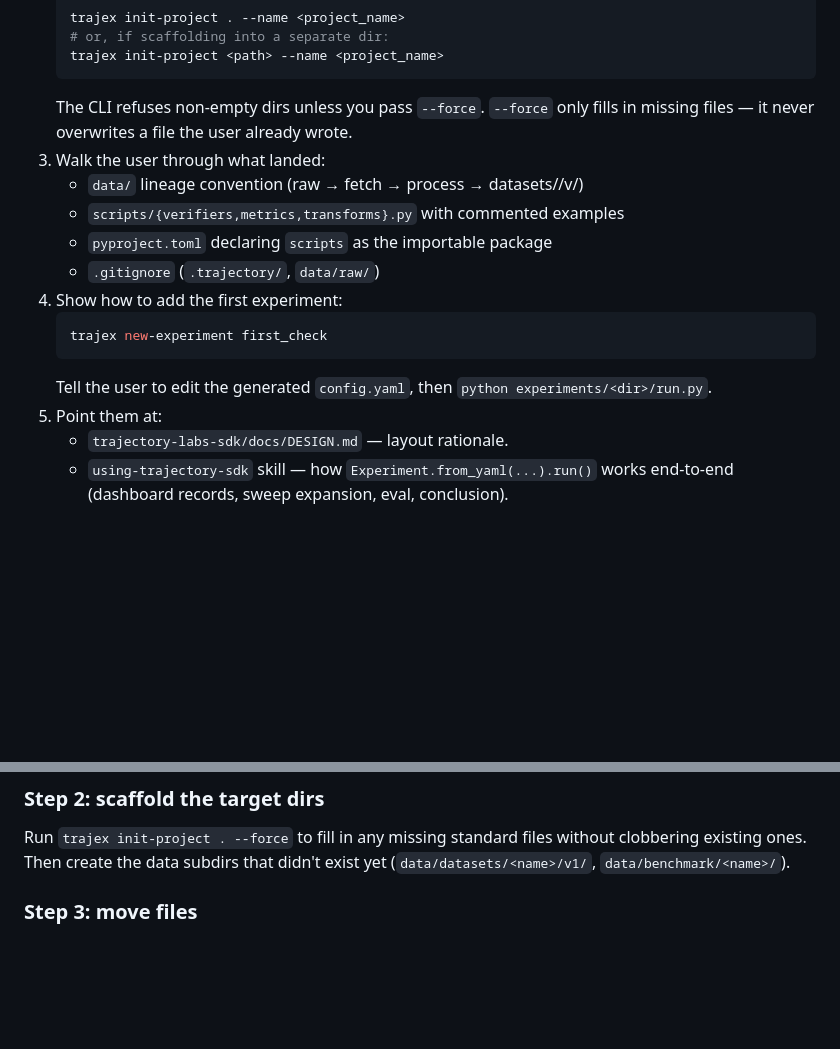
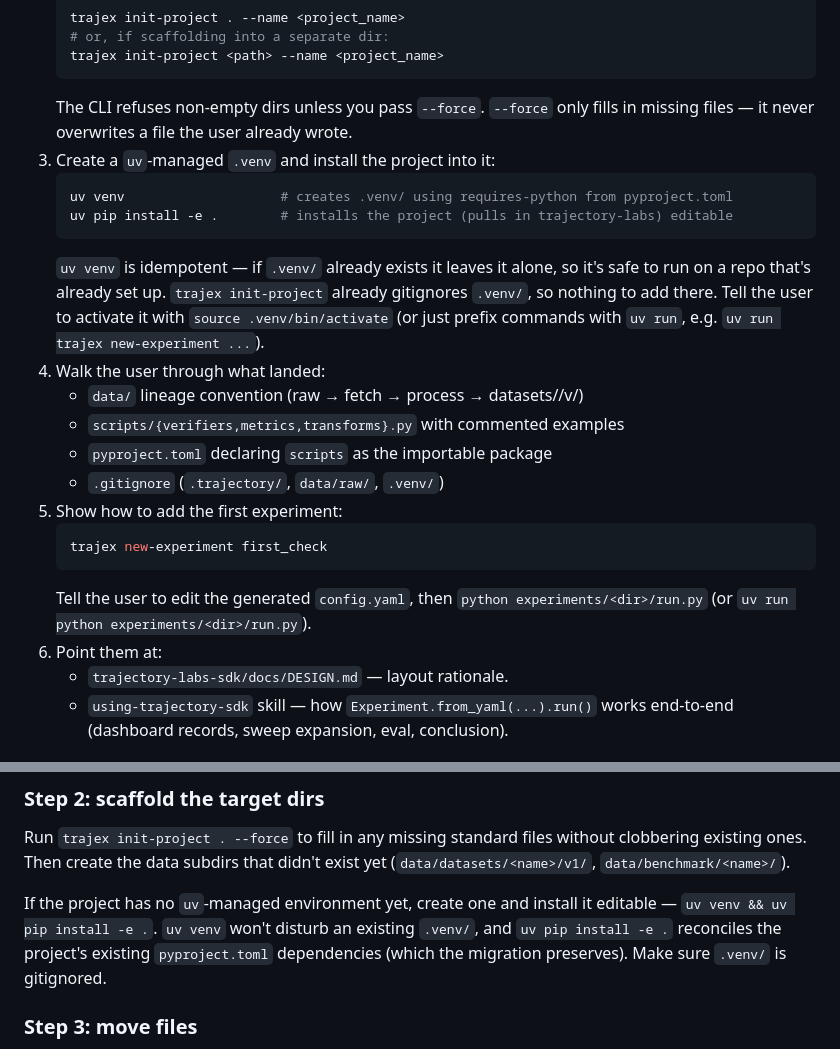
Before and after one commit to ev-sys/evsys-sdk, a Markdown page: skills/set-up-research-project/SKILL.md, 2 parts joined by grey strips. Rendered like a GitHub page; blank space fills up the shorter version.

Commit message:
skill: set-up-research-project — create a uv-managed .venv during setup
Bootstrap and migration paths now run `uv venv && uv pip install -e .`
after `trajex init-project`, so the project lands in an isolated,
editable environment. .venv/ is already gitignored by init-project.

Co-Authored-By: Claude Opus 4.8 (1M context) <noreply@anthropic.com>

````diff
--- a/skills/set-up-research-project/SKILL.md
+++ b/skills/set-up-research-project/SKILL.md
@@ -65,18 +65,28 @@ confirmed which path.
    ```
    The CLI refuses non-empty dirs unless you pass `--force`. `--force` only
    fills in missing files — it never overwrites a file the user already wrote.
-3. Walk the user through what landed:
+3. Create a `uv`-managed `.venv` and install the project into it:
+   ```bash
+   uv venv                    # creates .venv/ using requires-python from pyproject.toml
+   uv pip install -e .        # installs the project (pulls in trajectory-labs) editable
+   ```
+   `uv venv` is idempotent — if `.venv/` already exists it leaves it alone, so
+   it's safe to run on a repo that's already set up. `trajex init-project`
+   already gitignores `.venv/`, so nothing to add there.
+   Tell the user to activate it with `source .venv/bin/activate` (or just prefix
+   commands with `uv run`, e.g. `uv run trajex new-experiment ...`).
+4. Walk the user through what landed:
    * `data/` lineage convention (raw → fetch → process → datasets/<name>/v<N>/)
    * `scripts/{verifiers,metrics,transforms}.py` with commented examples
    * `pyproject.toml` declaring `scripts` as the importable package
-   * `.gitignore` (`.trajectory/`, `data/raw/`)
-4. Show how to add the first experiment:
+   * `.gitignore` (`.trajectory/`, `data/raw/`, `.venv/`)
+5. Show how to add the first experiment:
    ```bash
    trajex new-experiment first_check
    ```
    Tell the user to edit the generated `config.yaml`, then
-   `python experiments/<dir>/run.py`.
-5. Point them at:
+   `python experiments/<dir>/run.py` (or `uv run python experiments/<dir>/run.py`).
+6. Point them at:
    * `trajectory-labs-sdk/docs/DESIGN.md` — layout rationale.
    * `using-trajectory-sdk` skill — how `Experiment.from_yaml(...).run()` works
      end-to-end (dashboard records, sweep expansion, eval, conclusion).
@@ -110,6 +120,12 @@ before touching anything.
 Run `trajex init-project . --force` to fill in any missing standard files
 without clobbering existing ones. Then create the data subdirs that didn't
 exist yet (`data/datasets/<name>/v1/`, `data/benchmark/<name>/`).
+
+If the project has no `uv`-managed environment yet, create one and install it
+editable — `uv venv && uv pip install -e .`. `uv venv` won't disturb an
+existing `.venv/`, and `uv pip install -e .` reconciles the project's existing
+`pyproject.toml` dependencies (which the migration preserves). Make sure
+`.venv/` is gitignored.
 
 ### Step 3: move files
 
````
